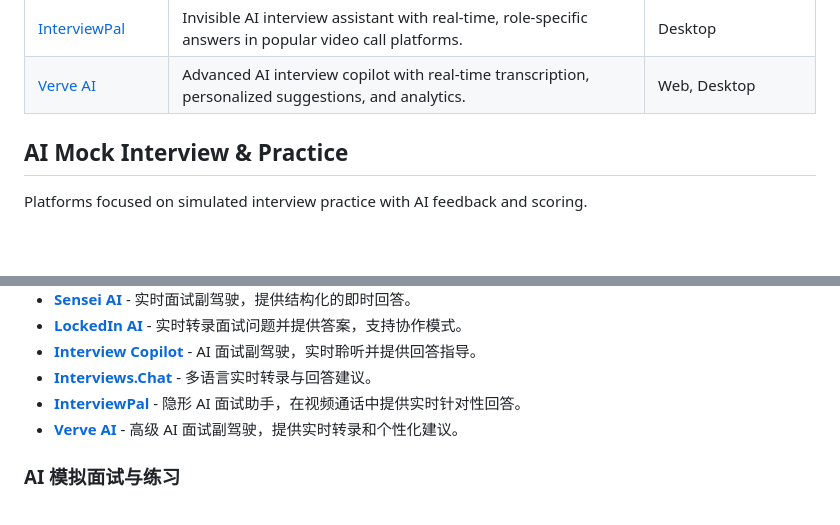
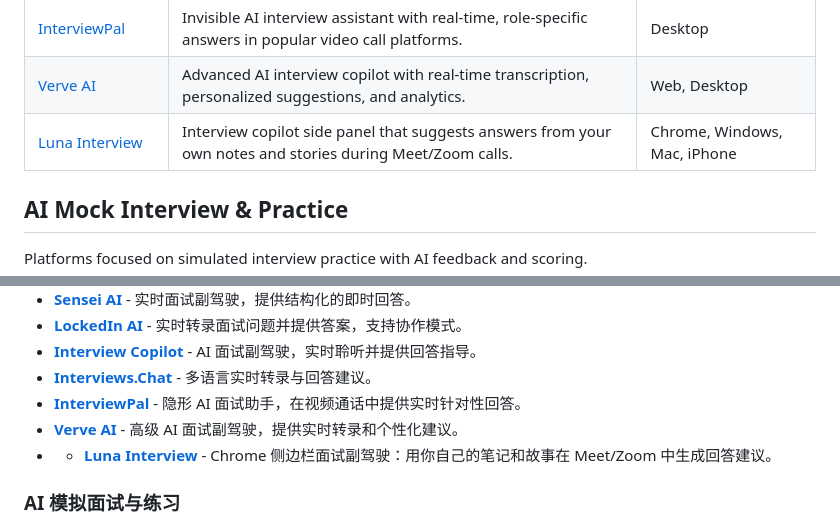
Before and after one commit to Frank-Masciopinto/awesome-ai-interview-tools, a Markdown page: README.md, 2 parts joined by grey strips. GitHub-like rendering; blank space fills up the shorter version.

Commit message:
Add Luna Interview to real-time assistants

```diff
--- a/README.md
+++ b/README.md
@@ -37,6 +37,7 @@ Tools that provide live assistance during actual interviews, including real-time
 | [Interviews.Chat](https://interviews.chat) | Real-time transcription and suggestions in multiple languages during interviews. | Web |
 | [InterviewPal](https://interviewpal.com) | Invisible AI interview assistant with real-time, role-specific answers in popular video call platforms. | Desktop |
 | [Verve AI](https://vervecopilot.com) | Advanced AI interview copilot with real-time transcription, personalized suggestions, and analytics. | Web, Desktop |
+| [Luna Interview](https://lunainterview.xyz/) | Interview copilot side panel that suggests answers from your own notes and stories during Meet/Zoom calls. | Chrome, Windows, Mac, iPhone |
 
 ## AI Mock Interview & Practice
 
@@ -125,6 +126,7 @@ AI tools focused on improving verbal communication, presentation skills, and int
 - **[Interviews.Chat](https://interviews.chat)** - 多语言实时转录与回答建议。
 - **[InterviewPal](https://interviewpal.com)** - 隐形 AI 面试助手，在视频通话中提供实时针对性回答。
 - **[Verve AI](https://vervecopilot.com)** - 高级 AI 面试副驾驶，提供实时转录和个性化建议。
+- - **[Luna Interview](https://lunainterview.xyz/)** - Chrome 侧边栏面试副驾驶：用你自己的笔记和故事在 Meet/Zoom 中生成回答建议。
 
 ### AI 模拟面试与练习
 
```
